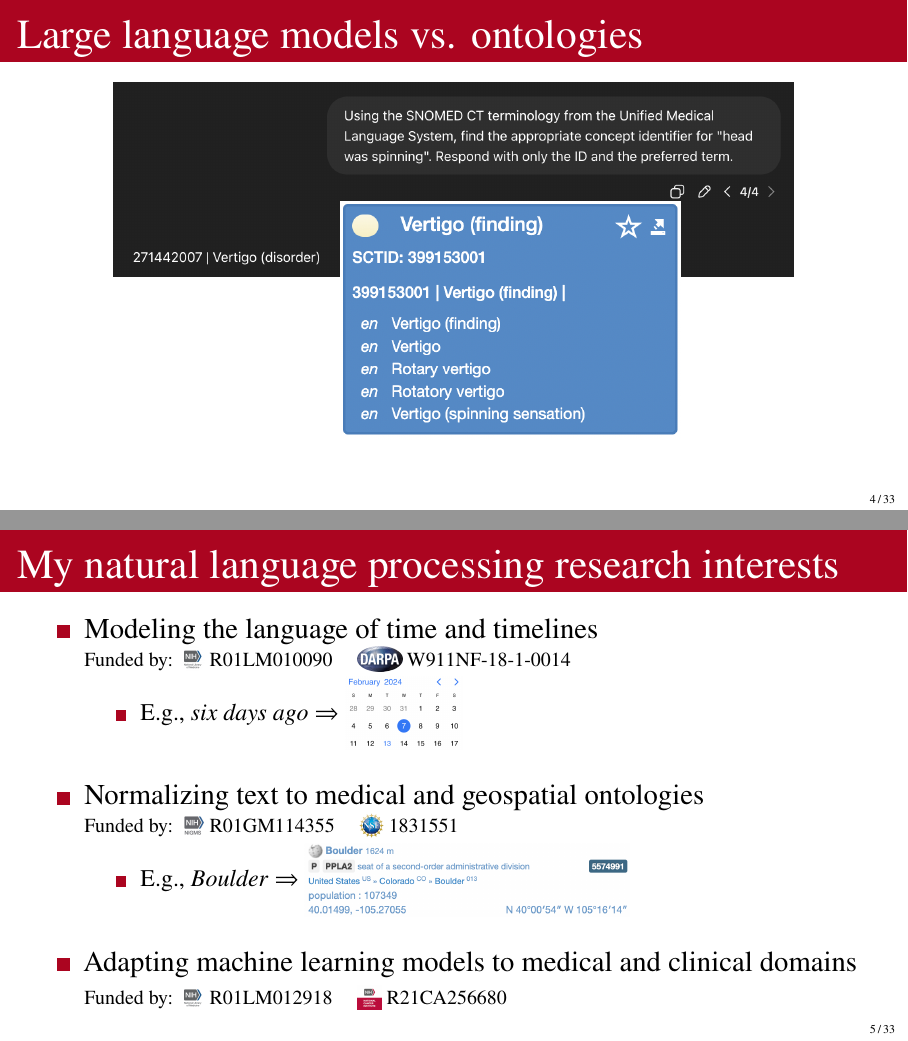
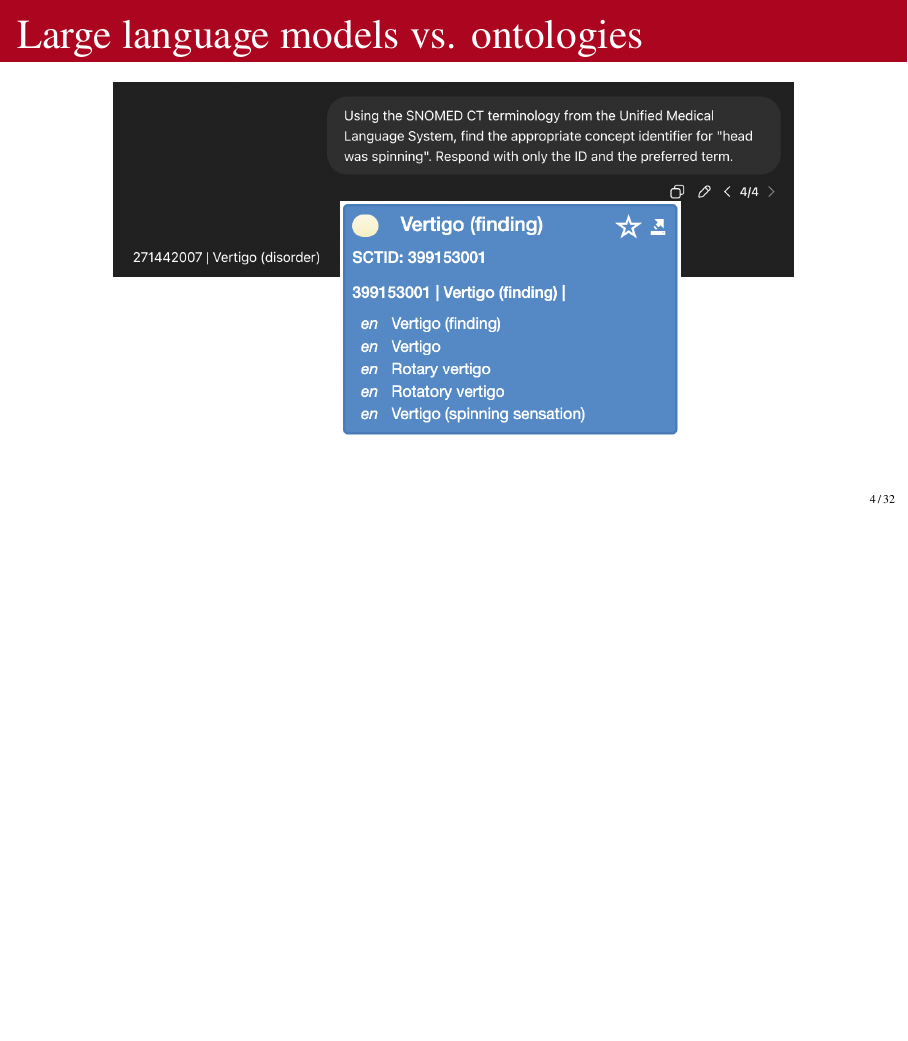
Before and after one commit to bethard/presentation-text-to-structure, LaTeX slides (text-to-structure.tex): pages 8 and 9 of 77 before the commit and page 8 of 76 after it, the two joined at a grey line, the shorter picture padded with empty space. Compiled offline with pdfLaTeX.

Commit message:
Comments out personal research overview

```diff
--- a/text-to-structure.tex
+++ b/text-to-structure.tex
@@ -226,33 +226,33 @@
 \end{tikzpicture}
 \end{frame}
 
-\begin{frame}{My natural language processing research interests}
-\begin{itemize}
-\item Modeling the language of time and timelines \\
-{\footnotesize Funded by:
-\funding{funding/nih_nlm.png}{R01LM010090}
-\quad\funding{funding/darpa.png}{W911NF-18-1-0014}}
-\begin{itemize}
-% image generated from https://demo.mobiscroll.com/jquery/calendar/multiple-select
-\item E.g., \textit{six days ago} $\Rightarrow$ \raisegraphics{.4}{height=.15\textheight}{calendar/2024-02-07.png}
-\end{itemize}
-
-\bigskip
-\item Normalizing text to medical and geospatial ontologies \\
-{\footnotesize Funded by:
-\funding{funding/nih_nigms.jpg}{R01GM114355}
-\quad\funding{funding/nsf.png}{1831551}}
-\begin{itemize}
-\item E.g., \textit{Boulder} $\Rightarrow$ \raisegraphics{.4}{height=.15\textheight}{geonames/BoulderUSCOP.png}
-\end{itemize}
-
-\bigskip
-\item Adapting machine learning models to medical and clinical domains \\
-{\footnotesize Funded by:
-\funding{funding/nih_nlm.png}{R01LM012918}
-\quad\funding{funding/nih_nci.jpg}{R21CA256680}}
-\end{itemize}
-\end{frame}
+%\begin{frame}{My natural language processing research interests}
+%\begin{itemize}
+%\item Modeling the language of time and timelines \\
+%{\footnotesize Funded by:
+%\funding{funding/nih_nlm.png}{R01LM010090}
+%\quad\funding{funding/darpa.png}{W911NF-18-1-0014}}
+%\begin{itemize}
+%% image generated from https://demo.mobiscroll.com/jquery/calendar/multiple-select
+%\item E.g., \textit{six days ago} $\Rightarrow$ \raisegraphics{.4}{height=.15\textheight}{calendar/2024-02-07.png}
+%\end{itemize}
+%
+%\bigskip
+%\item Normalizing text to medical and geospatial ontologies \\
+%{\footnotesize Funded by:
+%\funding{funding/nih_nigms.jpg}{R01GM114355}
+%\quad\funding{funding/nsf.png}{1831551}}
+%\begin{itemize}
+%\item E.g., \textit{Boulder} $\Rightarrow$ \raisegraphics{.4}{height=.15\textheight}{geonames/BoulderUSCOP.png}
+%\end{itemize}
+%
+%\bigskip
+%\item Adapting machine learning models to medical and clinical domains \\
+%{\footnotesize Funded by:
+%\funding{funding/nih_nlm.png}{R01LM012918}
+%\quad\funding{funding/nih_nci.jpg}{R21CA256680}}
+%\end{itemize}
+%\end{frame}
 
 
 \begin{frame}
```
